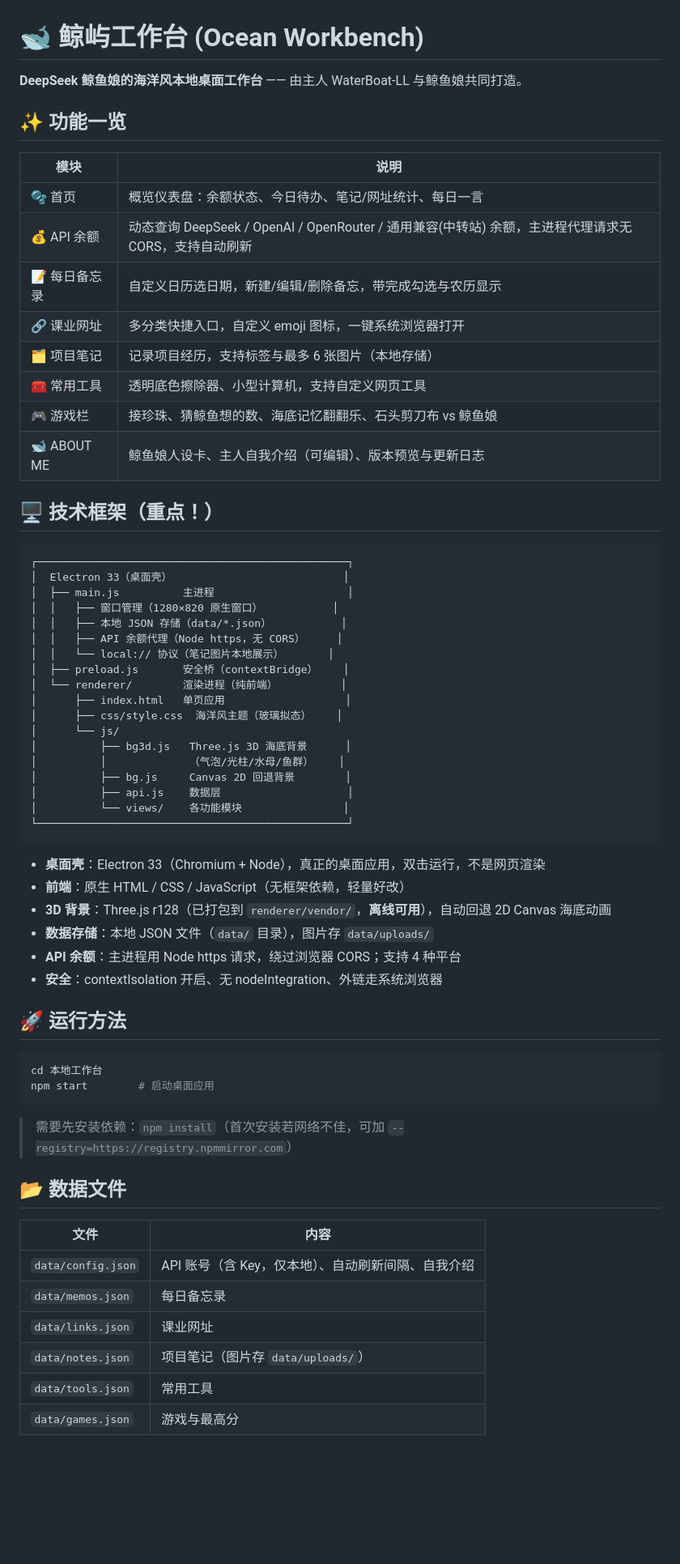
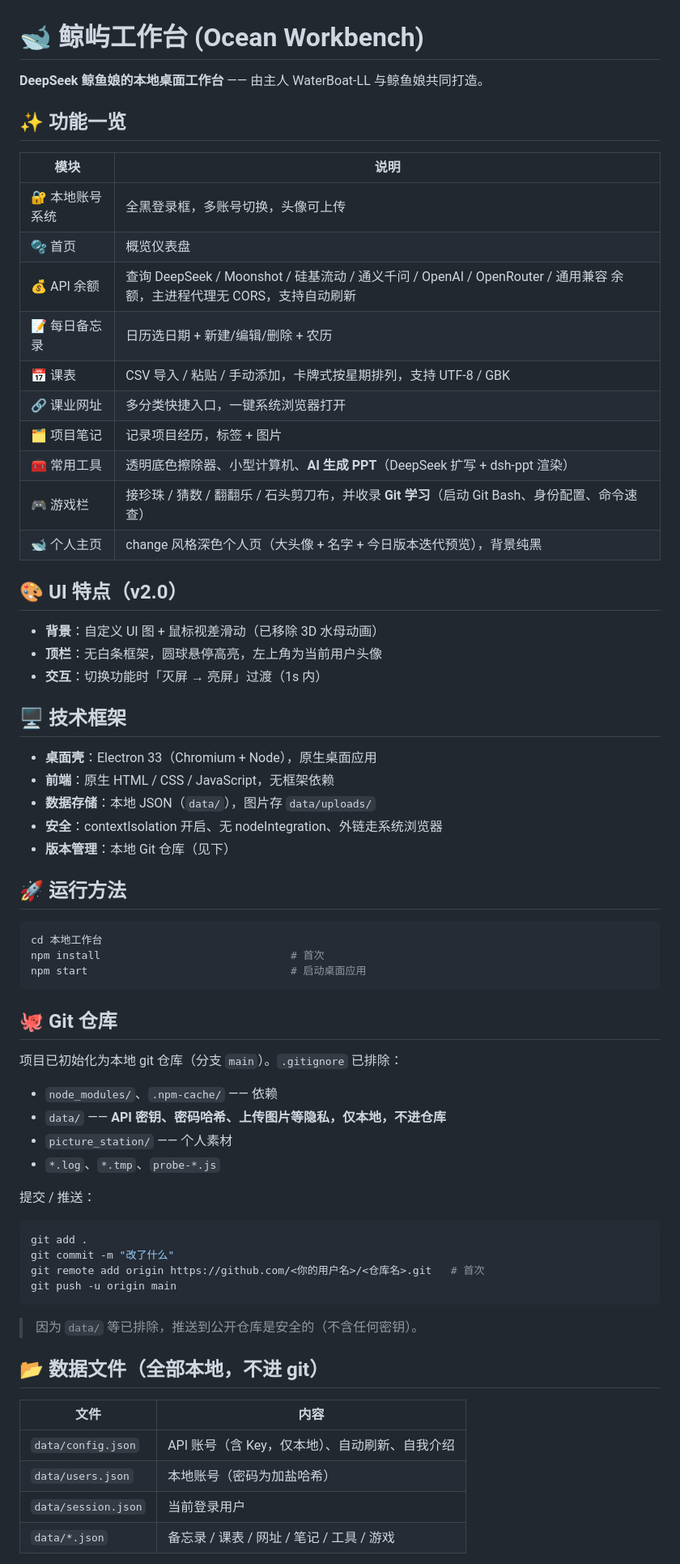
Before and after one commit to WaterBoat-LL/Water-localWorkBench, a Markdown page: README.md, the part around one of its changes. Shown at 81% size. Rendered like a GitHub page; blank space fills up the shorter version.

Commit message:
更新 README 到 v2.0.0（功能、UI、Git 仓库说明）

````diff
--- a/README.md
+++ b/README.md
@@ -1,67 +1,70 @@
 # 🐋 鲸屿工作台 (Ocean Workbench)
 
-**DeepSeek 鲸鱼娘的海洋风本地桌面工作台** —— 由主人 WaterBoat-LL 与鲸鱼娘共同打造。
+**DeepSeek 鲸鱼娘的本地桌面工作台** —— 由主人 WaterBoat-LL 与鲸鱼娘共同打造。
 
 ## ✨ 功能一览
 
 | 模块 | 说明 |
 |------|------|
-| 🫧 首页 | 概览仪表盘：余额状态、今日待办、笔记/网址统计、每日一言 |
-| 💰 API 余额 | 动态查询 DeepSeek / OpenAI / OpenRouter / 通用兼容(中转站) 余额，主进程代理请求无 CORS，支持自动刷新 |
-| 📝 每日备忘录 | 自定义日历选日期，新建/编辑/删除备忘，带完成勾选与农历显示 |
-| 🔗 课业网址 | 多分类快捷入口，自定义 emoji 图标，一键系统浏览器打开 |
-| 🗂️ 项目笔记 | 记录项目经历，支持标签与最多 6 张图片（本地存储） |
-| 🧰 常用工具 | 透明底色擦除器、小型计算机，支持自定义网页工具 |
-| 🎮 游戏栏 | 接珍珠、猜鲸鱼想的数、海底记忆翻翻乐、石头剪刀布 vs 鲸鱼娘 |
-| 🐋 ABOUT ME | 鲸鱼娘人设卡、主人自我介绍（可编辑）、版本预览与更新日志 |
+| 🔐 本地账号系统 | 全黑登录框，多账号切换，头像可上传 |
+| 🫧 首页 | 概览仪表盘 |
+| 💰 API 余额 | 查询 DeepSeek / Moonshot / 硅基流动 / 通义千问 / OpenAI / OpenRouter / 通用兼容 余额，主进程代理无 CORS，支持自动刷新 |
+| 📝 每日备忘录 | 日历选日期 + 新建/编辑/删除 + 农历 |
+| 📅 课表 | CSV 导入 / 粘贴 / 手动添加，卡牌式按星期排列，支持 UTF-8 / GBK |
+| 🔗 课业网址 | 多分类快捷入口，一键系统浏览器打开 |
+| 🗂️ 项目笔记 | 记录项目经历，标签 + 图片 |
+| 🧰 常用工具 | 透明底色擦除器、小型计算机、**AI 生成 PPT**（DeepSeek 扩写 + dsh-ppt 渲染） |
+| 🎮 游戏栏 | 接珍珠 / 猜数 / 翻翻乐 / 石头剪刀布，并收录 **Git 学习**（启动 Git Bash、身份配置、命令速查） |
+| 🐋 个人主页 | change 风格深色个人页（大头像 + 名字 + 今日版本迭代预览），背景纯黑 |
 
-## 🖥️ 技术框架（重点！）
+## 🎨 UI 特点（v2.0）
 
-```
-┌─────────────────────────────────────────────────┐
-│  Electron 33（桌面壳）                           │
-│  ├── main.js          主进程                     │
-│  │   ├── 窗口管理（1280×820 原生窗口）           │
-│  │   ├── 本地 JSON 存储（data/*.json）           │
-│  │   ├── API 余额代理（Node https，无 CORS）     │
-│  │   └── local:// 协议（笔记图片本地展示）       │
-│  ├── preload.js       安全桥（contextBridge）    │
-│  └── renderer/        渲染进程（纯前端）          │
-│      ├── index.html   单页应用                   │
-│      ├── css/style.css  海洋风主题（玻璃拟态）    │
-│      └── js/
-│          ├── bg3d.js   Three.js 3D 海底背景      │
-│          │             （气泡/光柱/水母/鱼群）    │
-│          ├── bg.js     Canvas 2D 回退背景        │
-│          ├── api.js    数据层                    │
-│          └── views/    各功能模块                │
-└─────────────────────────────────────────────────┘
-```
+- **背景**：自定义 UI 图 + 鼠标视差滑动（已移除 3D 水母动画）
+- **顶栏**：无白条框架，圆球悬停高亮，左上角为当前用户头像
+- **交互**：切换功能时「灭屏 → 亮屏」过渡（1s 内）
 
-- **桌面壳**：Electron 33（Chromium + Node），真正的桌面应用，双击运行，不是网页渲染
-- **前端**：原生 HTML / CSS / JavaScript（无框架依赖，轻量好改）
-- **3D 背景**：Three.js r128（已打包到 `renderer/vendor/`，**离线可用**），自动回退 2D Canvas 海底动画
-- **数据存储**：本地 JSON 文件（`data/` 目录），图片存 `data/uploads/`
-- **API 余额**：主进程用 Node https 请求，绕过浏览器 CORS；支持 4 种平台
+## 🖥️ 技术框架
+
+- **桌面壳**：Electron 33（Chromium + Node），原生桌面应用
+- **前端**：原生 HTML / CSS / JavaScript，无框架依赖
+- **数据存储**：本地 JSON（`data/`），图片存 `data/uploads/`
 - **安全**：contextIsolation 开启、无 nodeIntegration、外链走系统浏览器
+- **版本管理**：本地 Git 仓库（见下）
 
 ## 🚀 运行方法
 
 ```bash
 cd 本地工作台
-npm start        # 启动桌面应用
+npm install                              # 首次
+npm start                                # 启动桌面应用
 ```
 
-> 需要先安装依赖：`npm install`（首次安装若网络不佳，可加 `--registry=https://registry.npmmirror.com`）
+## 🐙 Git 仓库
 
-## 📂 数据文件
+项目已初始化为本地 git 仓库（分支 `main`）。`.gitignore` 已排除：
+
+- `node_modules/`、`.npm-cache/` —— 依赖
+- `data/` —— **API 密钥、密码哈希、上传图片等隐私，仅本地，不进仓库**
+- `picture_station/` —— 个人素材
+- `*.log`、`*.tmp`、`probe-*.js`
+
+提交 / 推送：
+
+```bash
+git add .
+git commit -m "改了什么"
+git remote add origin https://github.com/<你的用户名>/<仓库名>.git   # 首次
+git push -u origin main
+```
+
+> 因为 `data/` 等已排除，推送到公开仓库是安全的（不含任何密钥）。
+
+## 📂 数据文件（全部本地，不进 git）
 
 | 文件 | 内容 |
 |------|------|
-| `data/config.json` | API 账号（含 Key，仅本地）、自动刷新间隔、自我介绍 |
-| `data/memos.json` | 每日备忘录 |
-| `data/links.json` | 课业网址 |
-| `data/notes.json` | 项目笔记（图片存 `data/uploads/`） |
-| `data/tools.json` | 常用工具 |
-| `data/games.json` | 游戏与最高分 |
+| `data/config.json` | API 账号（含 Key，仅本地）、自动刷新、自我介绍 |
+| `data/users.json` | 本地账号（密码为加盐哈希） |
+| `data/session.json` | 当前登录用户 |
+| `data/*.json` | 备忘录 / 课表 / 网址 / 笔记 / 工具 / 游戏 |
 
````
Also changed, not shown: other parts of README.md (+1 -7 lines).
